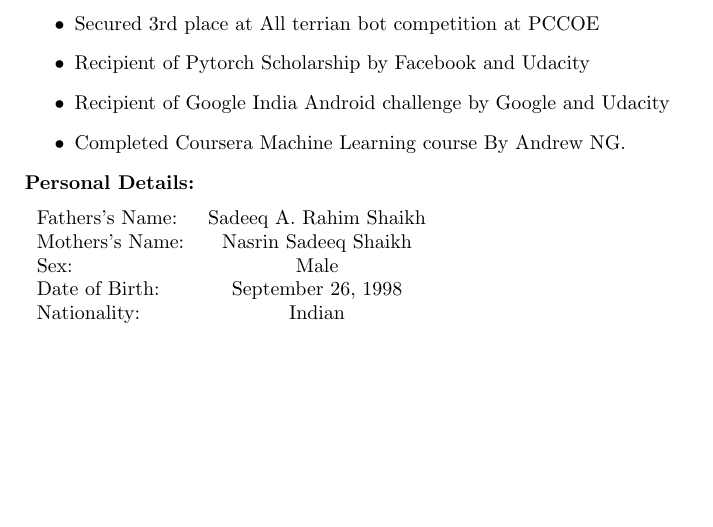
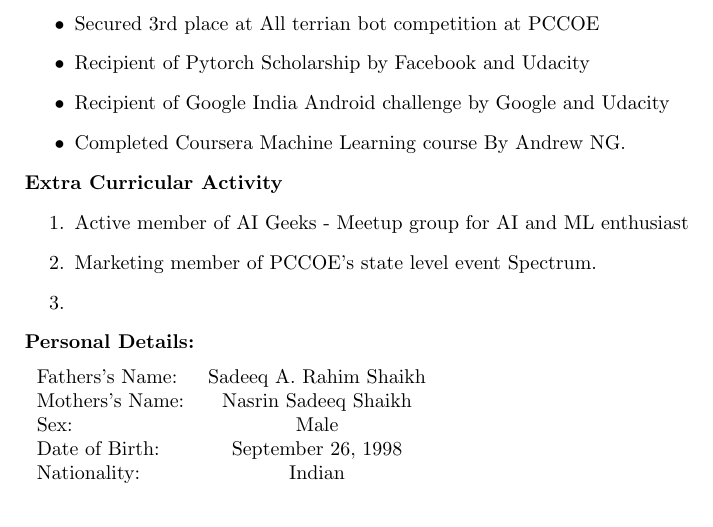
Before and after one commit to Junaid7000/junaid_Resume, a LaTeX CV (resume.tex): part of page 2 of 2, cut so that both start at the same text. Compiled offline with pdfLaTeX.

Commit message:
Minor Changes

```diff
--- a/resume.tex
+++ b/resume.tex
@@ -141,6 +141,16 @@ None\\
 \item Completed Coursera Machine Learning course By Andrew NG.
 \end{itemize}
 
+
+%Extra-curricular Activity
+\noindent
+\textbf{Extra Curricular Activity}
+\begin{enumerate}
+\item Active member of AI Geeks - Meetup group for AI and ML enthusiast
+\item Marketing member of PCCOE's state level event Spectrum.
+\item
+\end{enumerate}
+
 %personal details
 \noindent
 \textbf{Personal Details:}
```
Also changed, not shown: resume.pdf, 1 other file.
